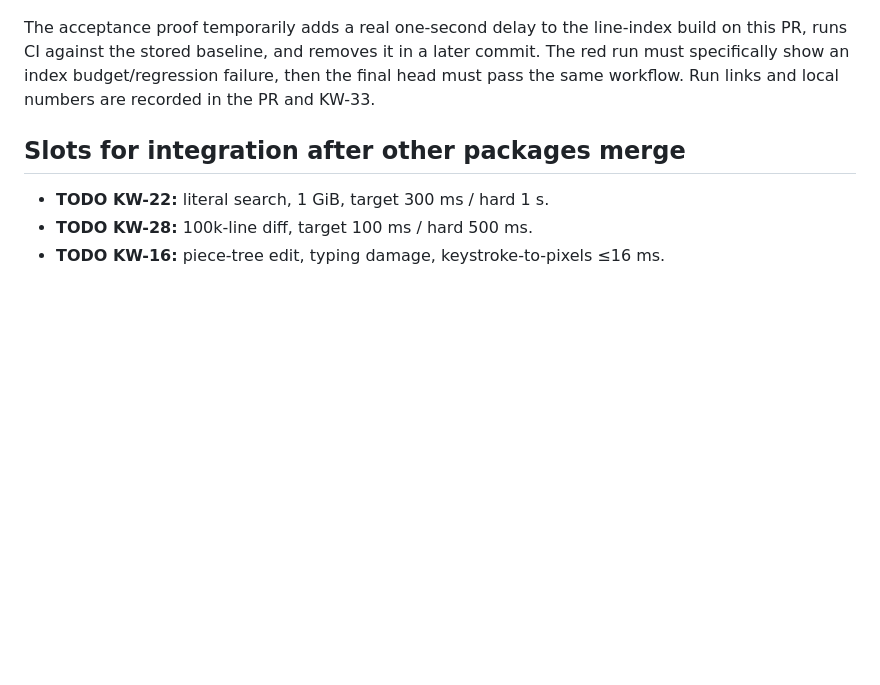
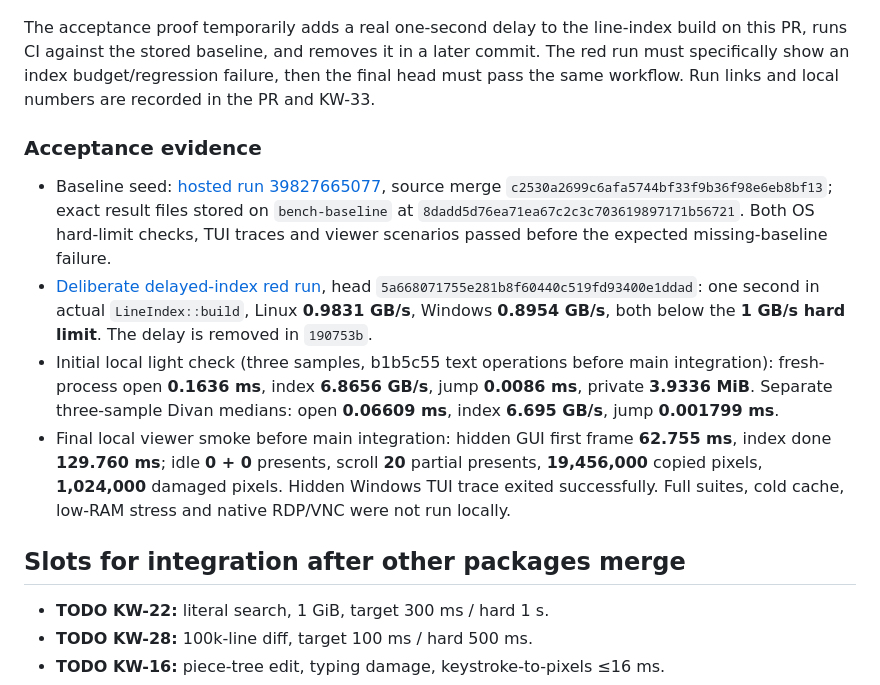
Before and after one commit to rennerdo30/kwil, a Markdown page: docs/BENCHMARKS.md, the part around the change. GitHub-like rendering; blank space fills up the shorter version.

Commit message:
Record hosted slowdown proof and light local measurements

```diff
--- a/docs/BENCHMARKS.md
+++ b/docs/BENCHMARKS.md
@@ -138,6 +138,27 @@ commit. The red run must specifically show an index budget/regression failure,
 then the final head must pass the same workflow. Run links and local numbers are
 recorded in the PR and KW-33.
 
+### Acceptance evidence
+
+- Baseline seed: [hosted run 39827665077](https://github.com/rennerdo30/kwil/actions/runs/39827665077),
+  source merge `c2530a2699c6afa5744bf33f9b36f98e6eb8bf13`; exact result files
+  stored on `bench-baseline` at `8dadd5d76ea71ea67c2c3c703619897171b56721`.
+  Both OS hard-limit checks, TUI traces and viewer scenarios passed before the
+  expected missing-baseline failure.
+- [Deliberate delayed-index red run](https://github.com/rennerdo30/kwil/actions/runs/39828494393),
+  head `5a668071755e281b8f60440c519fd93400e1ddad`: one second in actual
+  `LineIndex::build`, Linux **0.9831 GB/s**, Windows **0.8954 GB/s**, both below
+  the **1 GB/s hard limit**. The delay is removed in `190753b`.
+- Initial local light check (three samples, b1b5c55 text operations before main
+  integration): fresh-process open **0.1636 ms**, index **6.8656 GB/s**, jump
+  **0.0086 ms**, private **3.9336 MiB**. Separate three-sample Divan medians:
+  open **0.06609 ms**, index **6.695 GB/s**, jump **0.001799 ms**.
+- Final local viewer smoke before main integration: hidden GUI first frame
+  **62.755 ms**, index done **129.760 ms**; idle **0 + 0** presents, scroll
+  **20** partial presents, **19,456,000** copied pixels, **1,024,000** damaged
+  pixels. Hidden Windows TUI trace exited successfully. Full suites, cold cache,
+  low-RAM stress and native RDP/VNC were not run locally.
+
 ## Slots for integration after other packages merge
 
 - **TODO KW-22:** literal search, 1 GiB, target 300 ms / hard 1 s.
```
